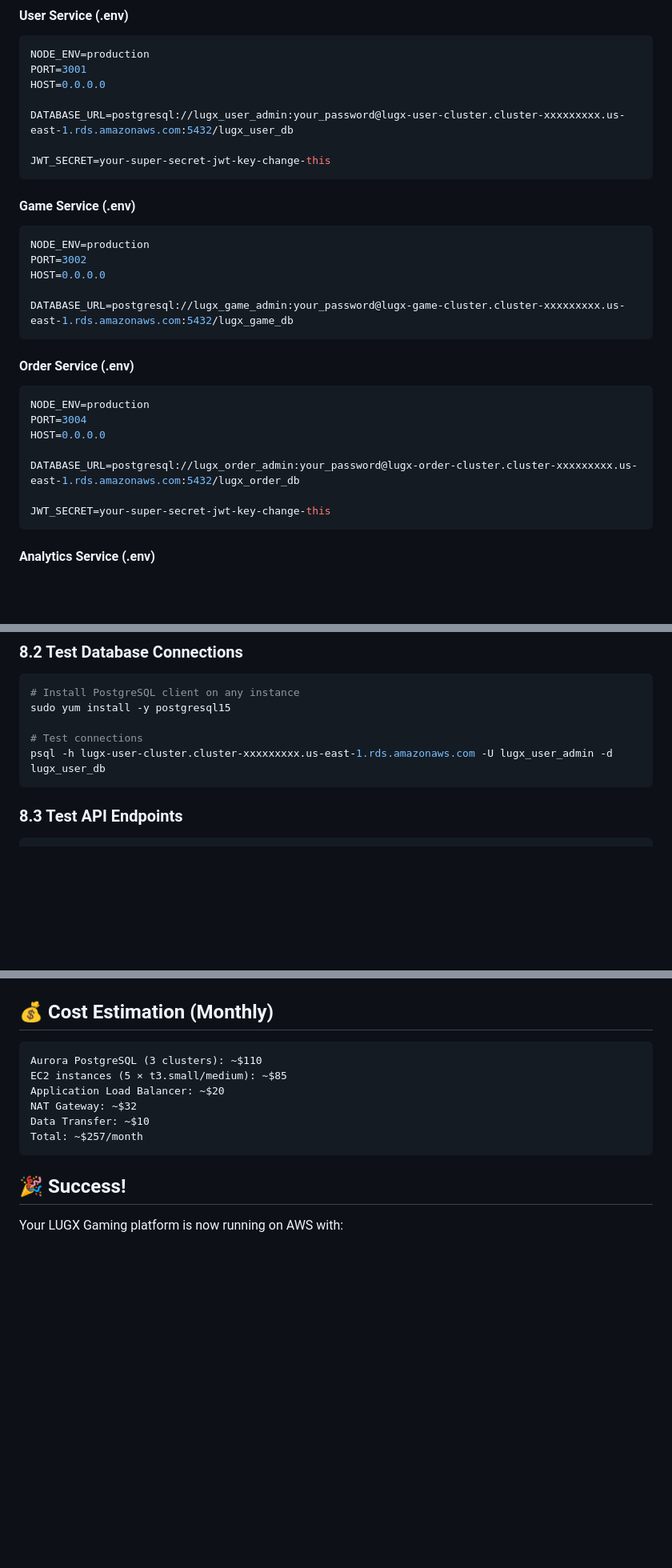
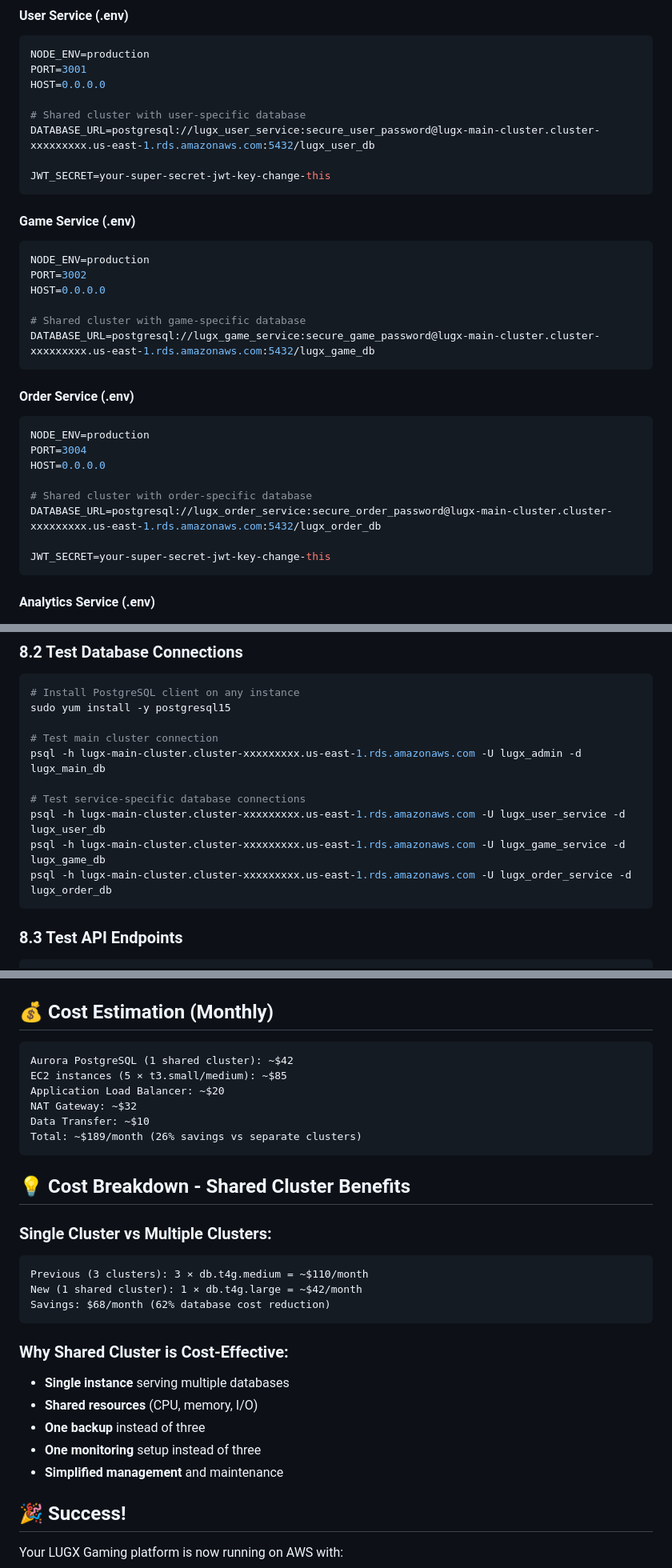
Before and after one commit to RajithaWanshika/Lux-Gaming, a Markdown page: lugx-backend/AWS-Complete-Manual-Setup.md, 3 parts joined by grey strips. Shown: that part at 80% size. Rendered like a GitHub page; blank space fills up the shorter version.

````diff
--- a/lugx-backend/AWS-Complete-Manual-Setup.md
+++ b/lugx-backend/AWS-Complete-Manual-Setup.md
@@ -459,7 +476,8 @@ NODE_ENV=production
 PORT=3001
 HOST=0.0.0.0
 
-DATABASE_URL=postgresql://lugx_user_admin:your_password@lugx-user-cluster.cluster-xxxxxxxxx.us-east-1.rds.amazonaws.com:5432/lugx_user_db
+# Shared cluster with user-specific database
+DATABASE_URL=postgresql://lugx_user_service:secure_user_password@lugx-main-cluster.cluster-xxxxxxxxx.us-east-1.rds.amazonaws.com:5432/lugx_user_db
 
 JWT_SECRET=your-super-secret-jwt-key-change-this
 ```
@@ -470,7 +488,8 @@ NODE_ENV=production
 PORT=3002
 HOST=0.0.0.0
 
-DATABASE_URL=postgresql://lugx_game_admin:your_password@lugx-game-cluster.cluster-xxxxxxxxx.us-east-1.rds.amazonaws.com:5432/lugx_game_db
+# Shared cluster with game-specific database
+DATABASE_URL=postgresql://lugx_game_service:secure_game_password@lugx-main-cluster.cluster-xxxxxxxxx.us-east-1.rds.amazonaws.com:5432/lugx_game_db
 ```
 
 #### Order Service (.env)
@@ -479,7 +498,8 @@ NODE_ENV=production
 PORT=3004
 HOST=0.0.0.0
 
-DATABASE_URL=postgresql://lugx_order_admin:your_password@lugx-order-cluster.cluster-xxxxxxxxx.us-east-1.rds.amazonaws.com:5432/lugx_order_db
+# Shared cluster with order-specific database
+DATABASE_URL=postgresql://lugx_order_service:secure_order_password@lugx-main-cluster.cluster-xxxxxxxxx.us-east-1.rds.amazonaws.com:5432/lugx_order_db
 
 JWT_SECRET=your-super-secret-jwt-key-change-this
 ```
@@ -594,8 +614,13 @@ curl http://your-alb-dns-name.us-east-1.elb.amazonaws.com/health
 # Install PostgreSQL client on any instance
 sudo yum install -y postgresql15
 
-# Test connections
-psql -h lugx-user-cluster.cluster-xxxxxxxxx.us-east-1.rds.amazonaws.com -U lugx_user_admin -d lugx_user_db
+# Test main cluster connection
+psql -h lugx-main-cluster.cluster-xxxxxxxxx.us-east-1.rds.amazonaws.com -U lugx_admin -d lugx_main_db
+
+# Test service-specific database connections
+psql -h lugx-main-cluster.cluster-xxxxxxxxx.us-east-1.rds.amazonaws.com -U lugx_user_service -d lugx_user_db
+psql -h lugx-main-cluster.cluster-xxxxxxxxx.us-east-1.rds.amazonaws.com -U lugx_game_service -d lugx_game_db
+psql -h lugx-main-cluster.cluster-xxxxxxxxx.us-east-1.rds.amazonaws.com -U lugx_order_service -d lugx_order_db
 ```
 
 ### 8.3 Test API Endpoints
@@ -638,13 +663,29 @@ curl http://your-alb-dns-name/api/games
 ## 💰 Cost Estimation (Monthly)
 
 ```
-Aurora PostgreSQL (3 clusters): ~$110
+Aurora PostgreSQL (1 shared cluster): ~$42
 EC2 instances (5 × t3.small/medium): ~$85
 Application Load Balancer: ~$20
 NAT Gateway: ~$32
 Data Transfer: ~$10
-Total: ~$257/month
+Total: ~$189/month (26% savings vs separate clusters)
 ```
+
+## 💡 Cost Breakdown - Shared Cluster Benefits
+
+### **Single Cluster vs Multiple Clusters:**
+```
+Previous (3 clusters): 3 × db.t4g.medium = ~$110/month
+New (1 shared cluster): 1 × db.t4g.large = ~$42/month
+Savings: $68/month (62% database cost reduction)
+```
+
+### **Why Shared Cluster is Cost-Effective:**
+- **Single instance** serving multiple databases
+- **Shared resources** (CPU, memory, I/O)
+- **One backup** instead of three
+- **One monitoring** setup instead of three
+- **Simplified management** and maintenance
 
 ## 🎉 Success!
 
````
Also changed, not shown: other parts of lugx-backend/AWS-Complete-Manual-Setup.md (+44 -27 lines).
